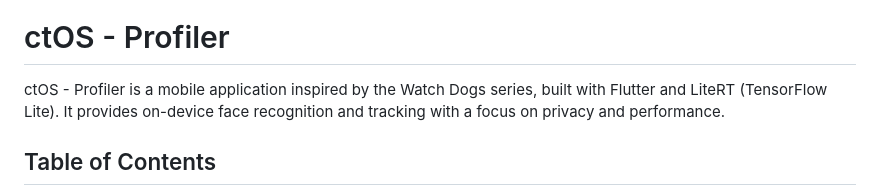
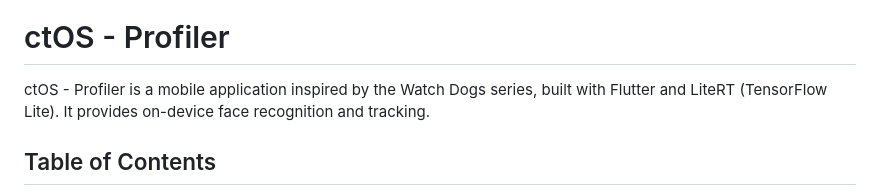
Before and after one commit to logm1lo/ctOS-Profiler, a Markdown page: README.md, the part around one of its changes. Drawn GitHub-style.

```diff
--- a/README.md
+++ b/README.md
@@ -2,7 +2,7 @@
 
 # ctOS - Profiler
 
-ctOS - Profiler is a mobile application inspired by the Watch Dogs series, built with Flutter and LiteRT (TensorFlow Lite). It provides on-device face recognition and tracking with a focus on privacy and performance.
+ctOS - Profiler is a mobile application inspired by the Watch Dogs series, built with Flutter and LiteRT (TensorFlow Lite). It provides on-device face recognition and tracking.
 
 ## Table of Contents
 
```
Also changed, not shown: other parts of README.md (+9 -9 lines).
